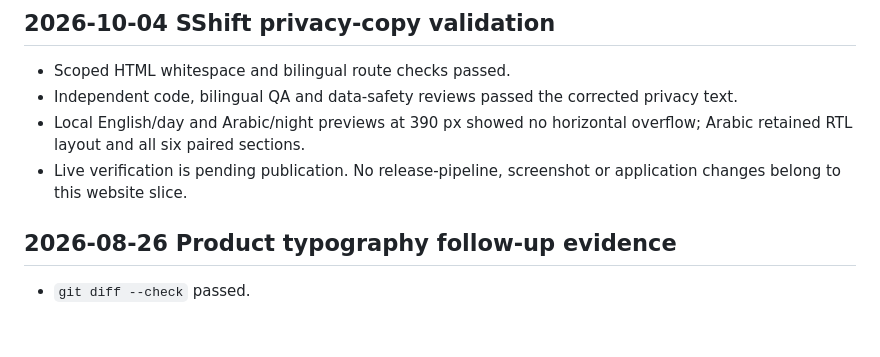
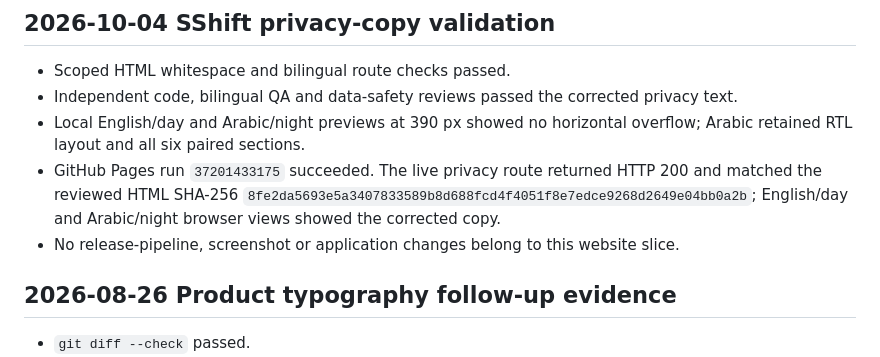
Before and after one commit to saudapps/saudapps.github.io, a Markdown page: Docs/TESTS.md, the part around the change. Rendered like a GitHub page; blank space fills up the shorter version.

Commit message:
Record verified SShift privacy publication

```diff
--- a/Docs/TESTS.md
+++ b/Docs/TESTS.md
@@ -8,7 +8,8 @@ matrix for website changes. It does not claim an unexecuted check passed.
 - Scoped HTML whitespace and bilingual route checks passed.
 - Independent code, bilingual QA and data-safety reviews passed the corrected privacy text.
 - Local English/day and Arabic/night previews at 390 px showed no horizontal overflow; Arabic retained RTL layout and all six paired sections.
-- Live verification is pending publication. No release-pipeline, screenshot or application changes belong to this website slice.
+- GitHub Pages run `37201433175` succeeded. The live privacy route returned HTTP 200 and matched the reviewed HTML SHA-256 `8fe2da5693e5a3407833589b8d688fcd4f4051f8e7edce9268d2649e04bb0a2b`; English/day and Arabic/night browser views showed the corrected copy.
+- No release-pipeline, screenshot or application changes belong to this website slice.
 
 
 ## 2026-08-26 Product typography follow-up evidence
```
Also changed, not shown: Docs/STATE.md (+1 -1 lines).
